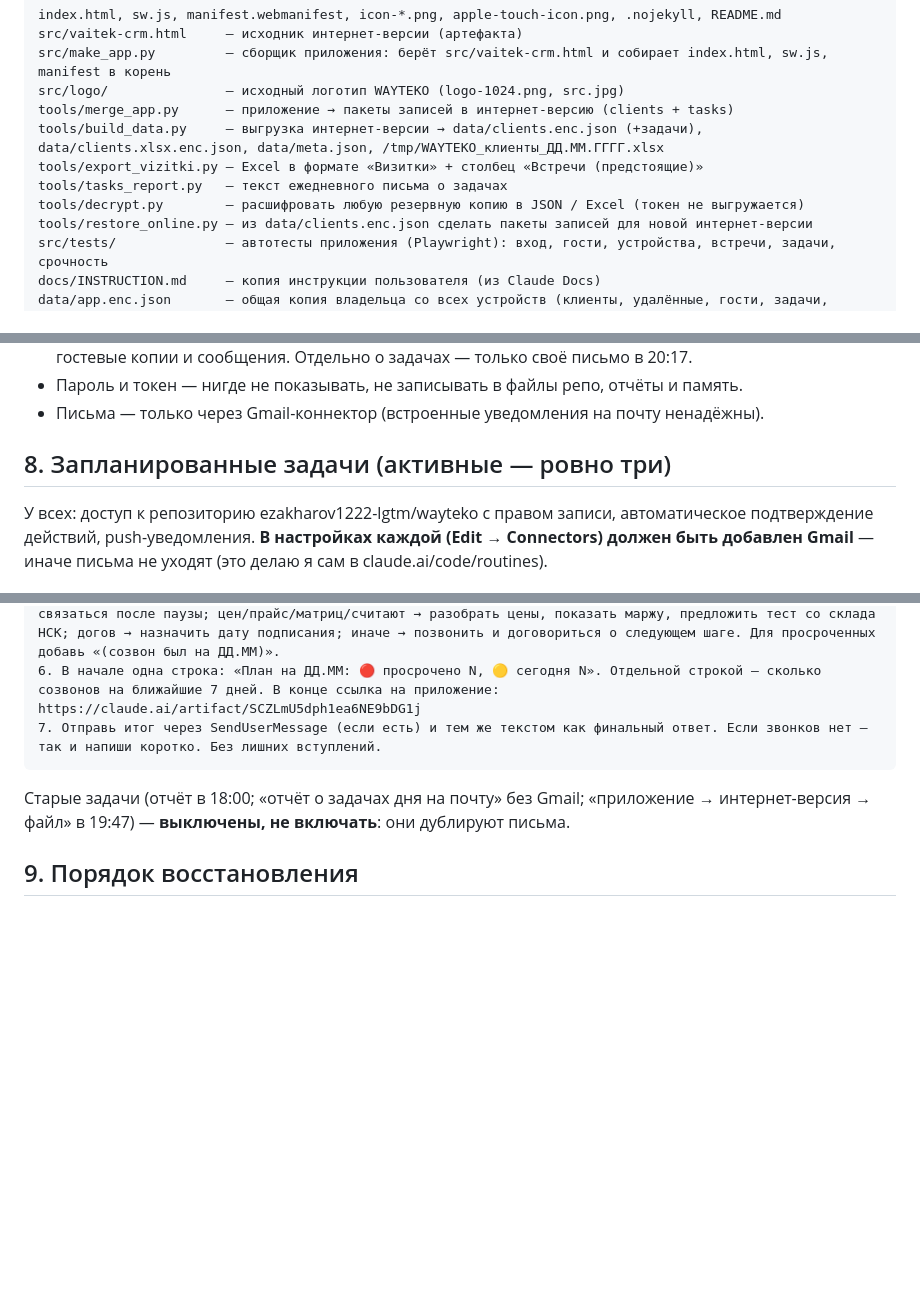
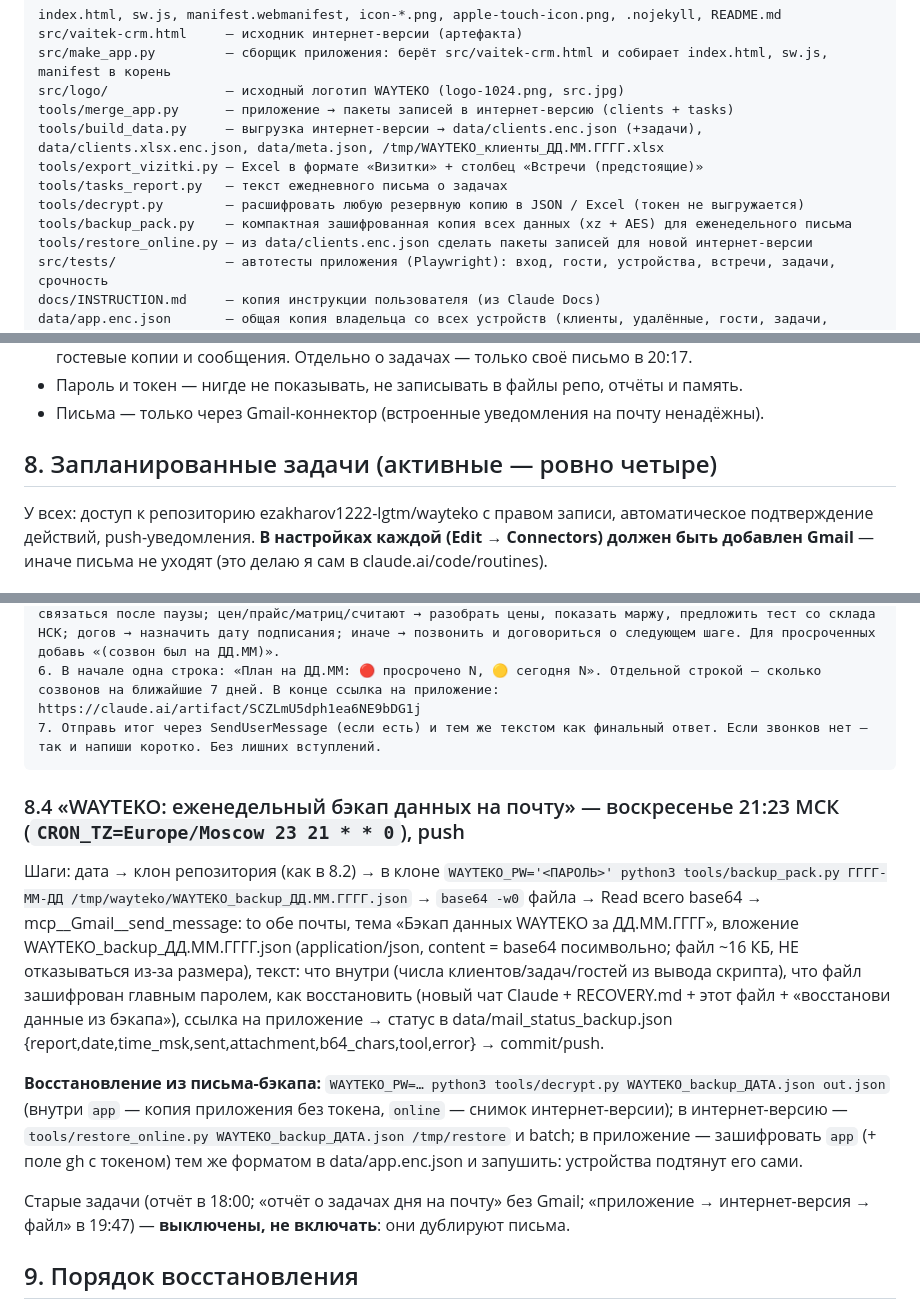
Before and after one commit to ezakharov1222-lgtm/Wayteko, a Markdown page: docs/RECOVERY.md, 3 parts joined by grey strips. Drawn GitHub-style; blank space fills up the shorter version.

Commit message:
RECOVERY: еженедельный бэкап [skip ci]
Co-Authored-By: Claude Opus 5.5 <noreply@anthropic.com>
Claude-Session: https://claude.ai/code/session_01X8Ji5YAtLSNYfoktdCJoRf

````diff
--- a/docs/RECOVERY.md
+++ b/docs/RECOVERY.md
@@ -37,6 +37,7 @@ tools/build_data.py     — выгрузка интернет-версии → d
 tools/export_vizitki.py — Excel в формате «Визитки» + столбец «Встречи (предстоящие)»
 tools/tasks_report.py   — текст ежедневного письма о задачах
 tools/decrypt.py        — расшифровать любую резервную копию в JSON / Excel (токен не выгружается)
+tools/backup_pack.py    — компактная зашифрованная копия всех данных (xz + AES) для еженедельного письма
 tools/restore_online.py — из data/clients.enc.json сделать пакеты записей для новой интернет-версии
 src/tests/              — автотесты приложения (Playwright): вход, гости, устройства, встречи, задачи, срочность
 docs/INSTRUCTION.md     — копия инструкции пользователя (из Claude Docs)
@@ -83,7 +84,7 @@ localStorage приложения: wayteko.clients.v1, wayteko.meta.v1, wayteko.
 - Пароль и токен — нигде не показывать, не записывать в файлы репо, отчёты и память.
 - Письма — только через Gmail-коннектор (встроенные уведомления на почту ненадёжны).
 
-## 8. Запланированные задачи (активные — ровно три)
+## 8. Запланированные задачи (активные — ровно четыре)
 
 У всех: доступ к репозиторию ezakharov1222-lgtm/wayteko с правом записи, автоматическое подтверждение действий, push-уведомления. **В настройках каждой (Edit → Connectors) должен быть добавлен Gmail** — иначе письма не уходят (это делаю я сам в claude.ai/code/routines).
 
@@ -148,6 +149,12 @@ localStorage приложения: wayteko.clients.v1, wayteko.meta.v1, wayteko.
 7. Отправь итог через SendUserMessage (если есть) и тем же текстом как финальный ответ. Если звонков нет — так и напиши коротко. Без лишних вступлений.
 ```
 
+### 8.4 «WAYTEKO: еженедельный бэкап данных на почту» — воскресенье 21:23 МСК (`CRON_TZ=Europe/Moscow 23 21 * * 0`), push
+
+Шаги: дата → клон репозитория (как в 8.2) → в клоне `WAYTEKO_PW='<ПАРОЛЬ>' python3 tools/backup_pack.py ГГГГ-ММ-ДД /tmp/wayteko/WAYTEKO_backup_ДД.ММ.ГГГГ.json` → `base64 -w0` файла → Read всего base64 → mcp__Gmail__send_message: to обе почты, тема «Бэкап данных WAYTEKO за ДД.ММ.ГГГГ», вложение WAYTEKO_backup_ДД.ММ.ГГГГ.json (application/json, content = base64 посимвольно; файл ~16 КБ, НЕ отказываться из-за размера), текст: что внутри (числа клиентов/задач/гостей из вывода скрипта), что файл зашифрован главным паролем, как восстановить (новый чат Claude + RECOVERY.md + этот файл + «восстанови данные из бэкапа»), ссылка на приложение → статус в data/mail_status_backup.json {report,date,time_msk,sent,attachment,b64_chars,tool,error} → commit/push.
+
+**Восстановление из письма-бэкапа:** `WAYTEKO_PW=… python3 tools/decrypt.py WAYTEKO_backup_ДАТА.json out.json` (внутри `app` — копия приложения без токена, `online` — снимок интернет-версии); в интернет-версию — `tools/restore_online.py WAYTEKO_backup_ДАТА.json /tmp/restore` и batch; в приложение — зашифровать `app` (+ поле gh с токеном) тем же форматом в data/app.enc.json и запушить: устройства подтянут его сами.
+
 Старые задачи (отчёт в 18:00; «отчёт о задачах дня на почту» без Gmail; «приложение → интернет-версия → файл» в 19:47) — **выключены, не включать**: они дублируют письма.
 
 ## 9. Порядок восстановления
````
